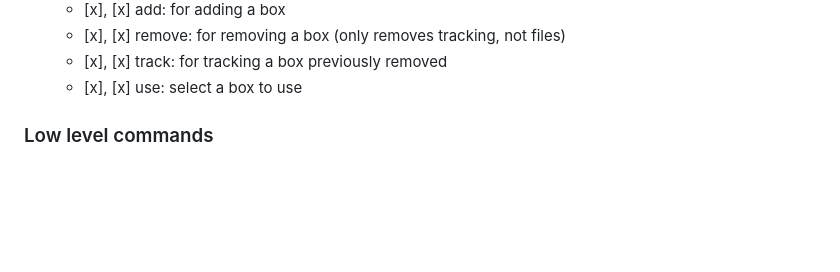
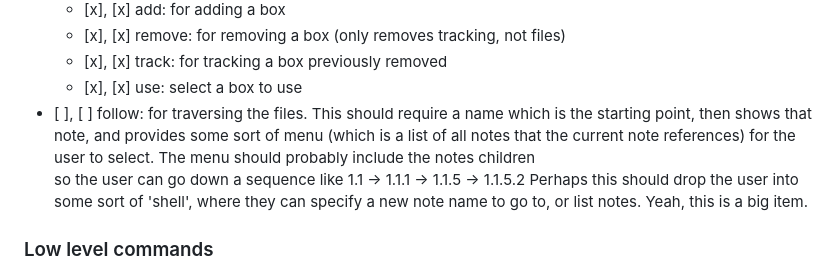
Before and after one commit to bradencarlson/SimpleZettel, a Markdown page: plan.md, the part around the change. GitHub-like rendering; blank space fills up the shorter version.

Commit message:
Added 'follow' idea
Added the next idea that I would like to implement.

```diff
--- a/plan.md
+++ b/plan.md
@@ -50,6 +50,13 @@ List of subcommands desired:
     - [x], [x] remove: for removing a box (only removes tracking, not files)
     - [x], [x] track: for tracking a box previously removed
     - [x], [x] use: select a box to use
+- [ ], [ ] follow: for traversing the files. This should require a name which is
+  the starting point, then shows that note, and provides some sort of menu
+  (which is a list of all notes that the current note references) for the user
+  to select. The menu should probably include the notes children
+  so the user can go down a sequence like 1.1 -> 1.1.1 -> 1.1.5 -> 1.1.5.2
+  Perhaps this should drop the user into some sort of 'shell', where they can
+  specify a new note name to go to, or list notes. Yeah, this is a big item.
 
 ### Low level commands
 
```
